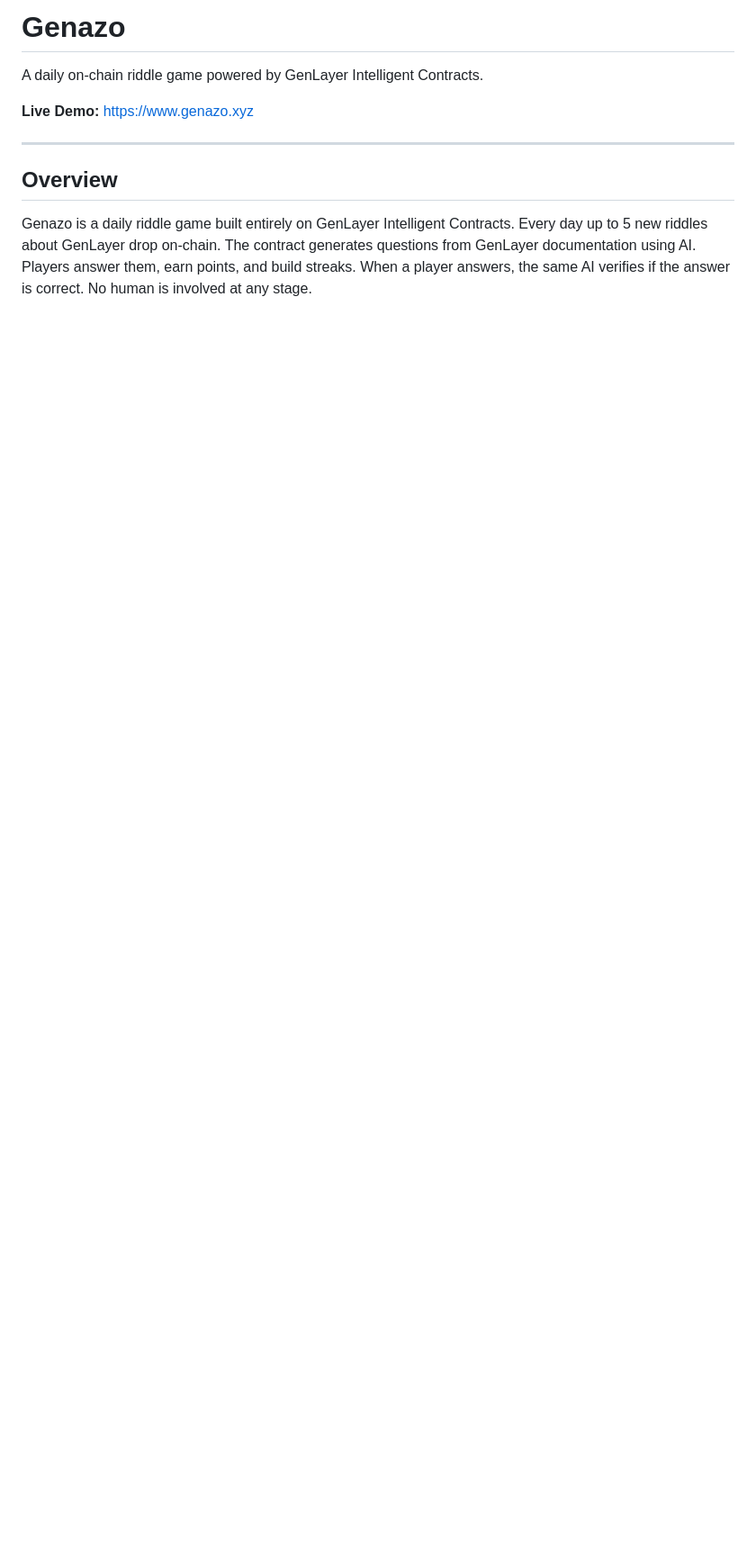
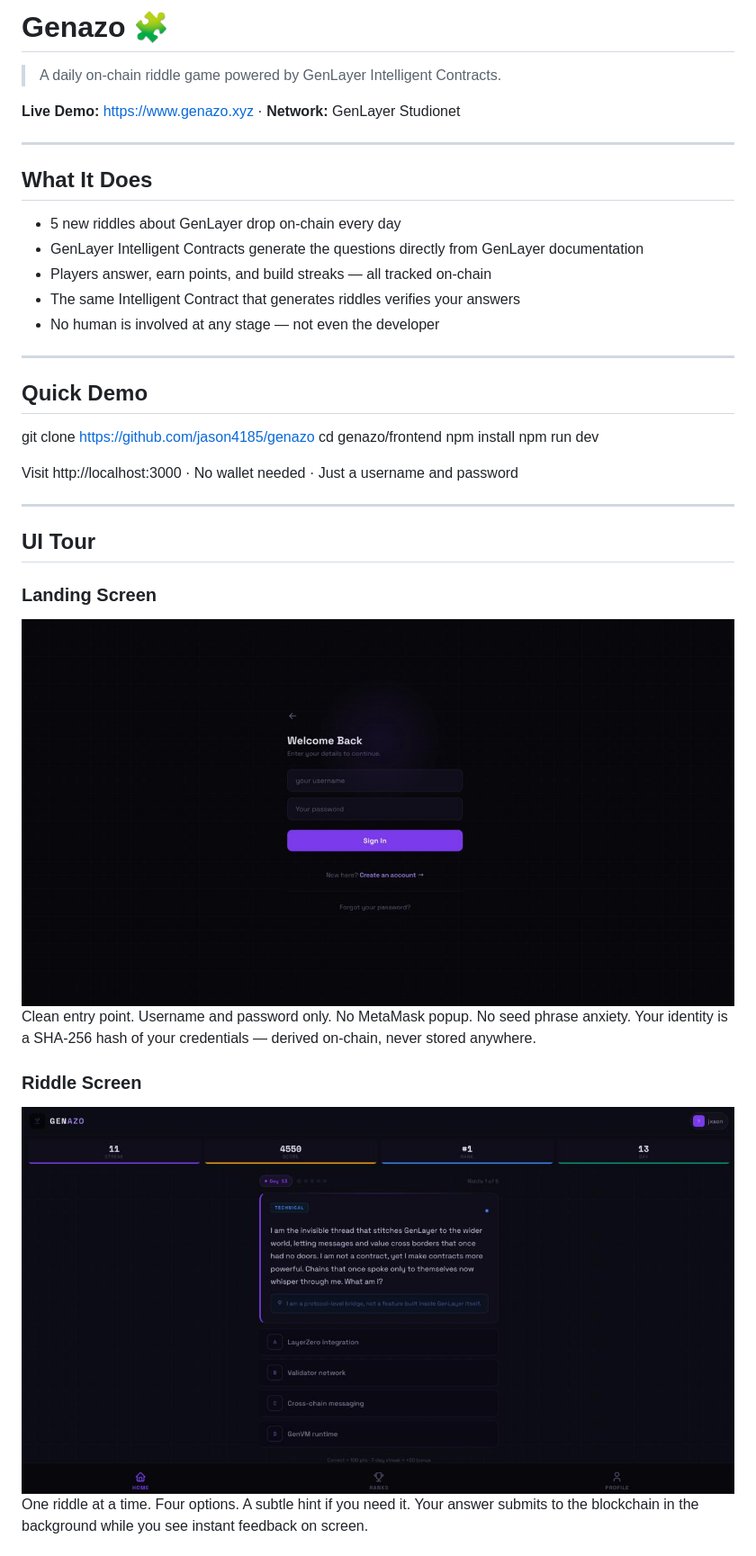
Before and after one commit to jason4185/genazo, a Markdown page: README.md, the part around one of its changes. Shown at 90% size. Rendered like a GitHub page; blank space fills up the shorter version.

```diff
--- a/README.md
+++ b/README.md
@@ -1,11 +1,39 @@
-# Genazo
+# Genazo 🧩
 
-A daily on-chain riddle game powered by GenLayer Intelligent Contracts.
+> A daily on-chain riddle game powered by GenLayer Intelligent Contracts.
 
-**Live Demo:** https://www.genazo.xyz
+**Live Demo:** https://www.genazo.xyz · **Network:** GenLayer Studionet
 
 ---
 
-## Overview
+## What It Does
 
-Genazo is a daily riddle game built entirely on GenLayer Intelligent Contracts. Every day up to 5 new riddles about GenLayer drop on-chain. The contract generates questions from GenLayer documentation using AI. Players answer them, earn points, and build streaks. When a player answers, the same AI verifies if the answer is correct. No human is involved at any stage.
+- 5 new riddles about GenLayer drop on-chain every day
+- GenLayer Intelligent Contracts generate the questions directly from GenLayer documentation
+- Players answer, earn points, and build streaks — all tracked on-chain
+- The same Intelligent Contract that generates riddles verifies your answers
+- No human is involved at any stage — not even the developer
+
+---
+
+## Quick Demo
+
+git clone https://github.com/jason4185/genazo
+cd genazo/frontend
+npm install
+npm run dev
+
+Visit http://localhost:3000 · No wallet needed · Just a username and password
+
+---
+
+## UI Tour
+
+### Landing Screen
+![Landing](./screenshots/genazo-landing.png)
+Clean entry point. Username and password only. No MetaMask popup. No seed phrase anxiety. Your identity is a SHA-256 hash of your credentials — derived on-chain, never stored anywhere.
+
+### Riddle Screen
+![Riddle](./screenshots/genazo-riddle.png)
+One riddle at a time. Four options. A subtle hint if you need it. Your answer submits to the blockchain in the background while you see instant feedback on screen.
+
```
Also changed, not shown: other parts of README.md (+53 -96 lines).
